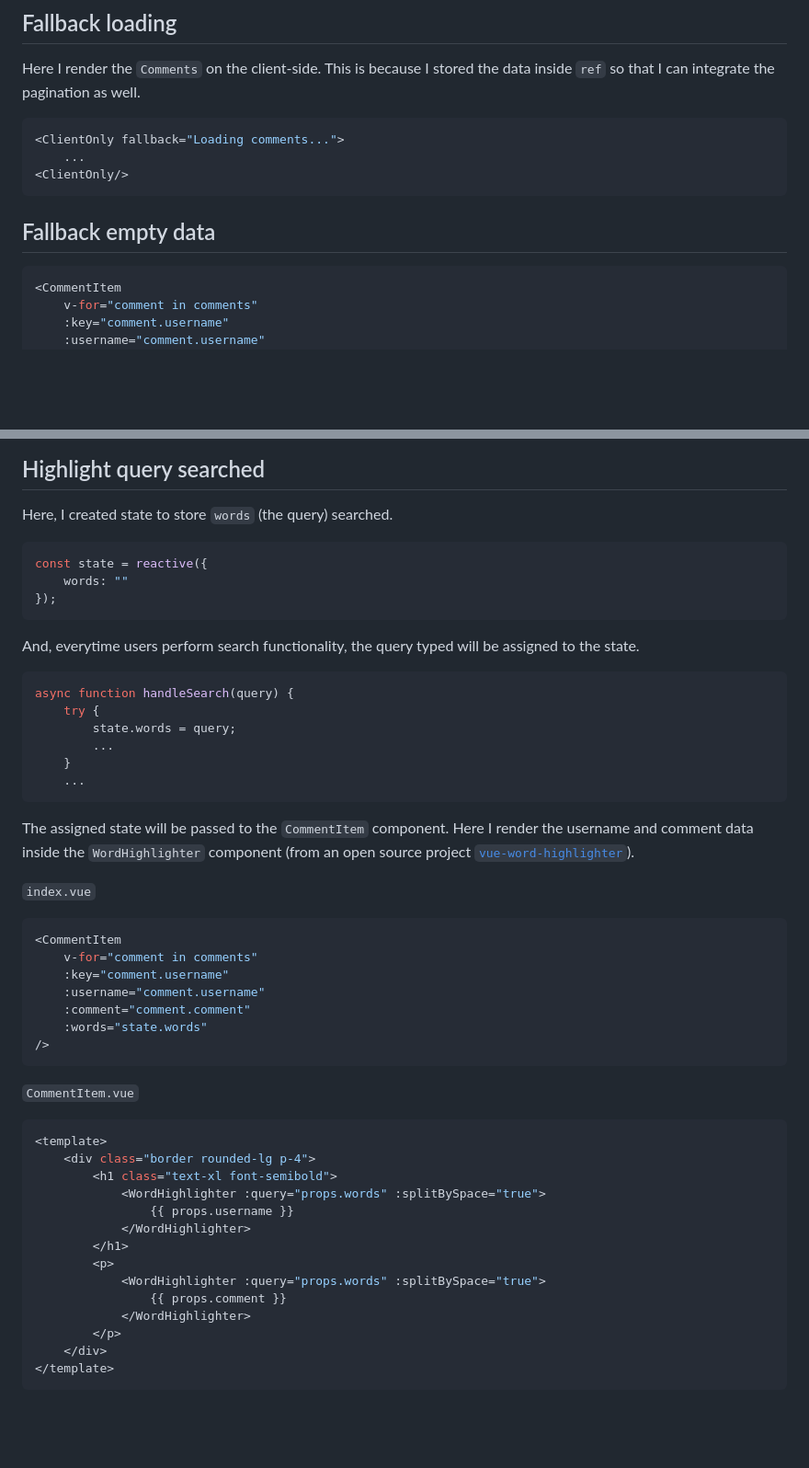
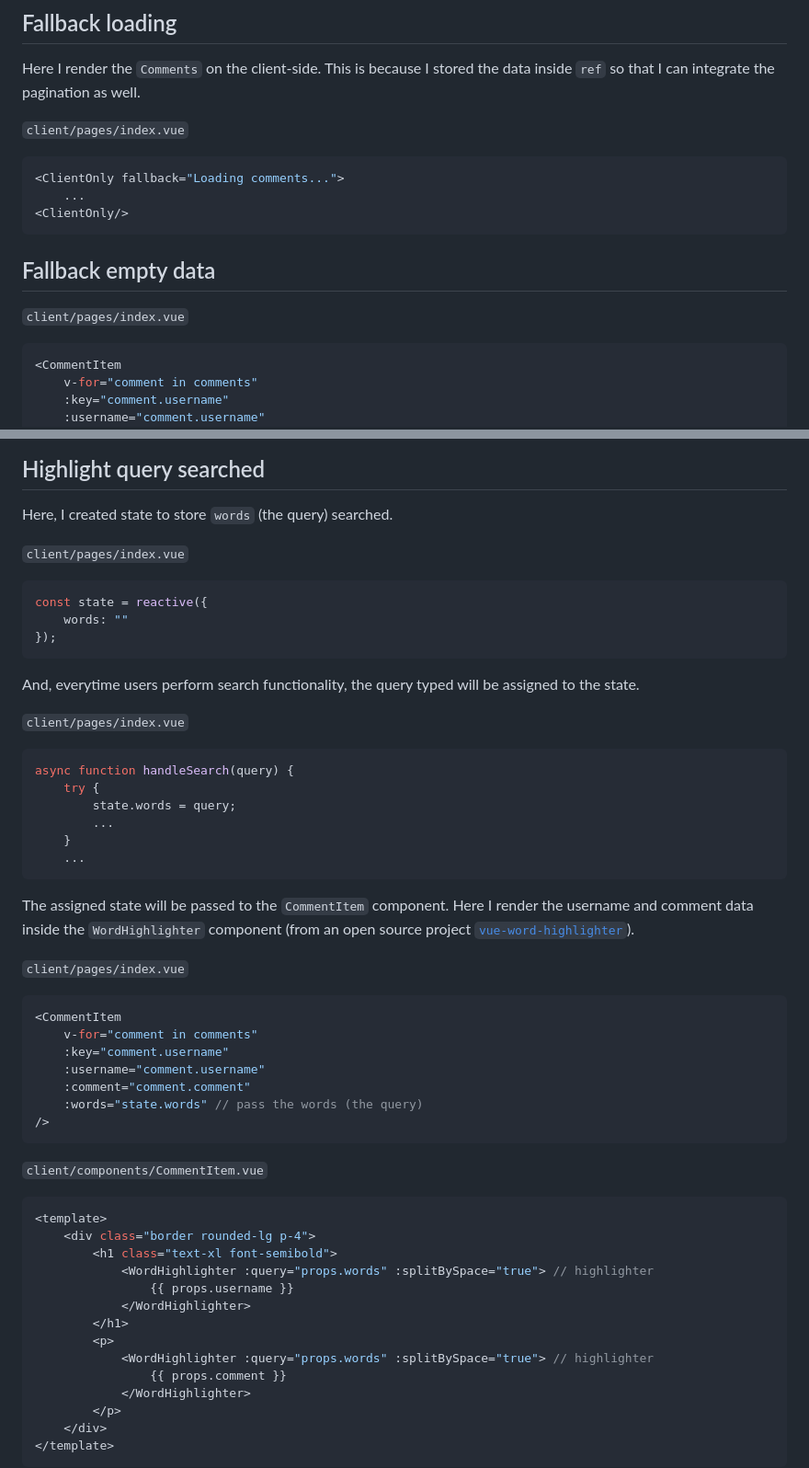
Before and after one commit to rhenaldkarrel/full-stack-dev-intern-test, a Markdown page: EXPLANATION.md, 2 parts joined by grey strips. Shown: that part at 92% size. Drawn GitHub-style; blank space fills up the shorter version.

````diff
--- a/EXPLANATION.md
+++ b/EXPLANATION.md
@@ -3,6 +3,8 @@
 ## Fallback loading
 
 Here I render the `Comments` on the client-side. This is because I stored the data inside `ref` so that I can integrate the pagination as well.
+
+`client/pages/index.vue`
 
 ```vue
 <ClientOnly fallback="Loading comments...">
@@ -11,6 +13,8 @@ Here I render the `Comments` on the client-side. This is because I stored the da
 ```
 
 ## Fallback empty data
+
+`client/pages/index.vue`
 
 ```vue
 <CommentItem
@@ -112,6 +120,8 @@ const debouncedHandleSearch = debounce(handleSearch, 500);
 ## Highlight query searched
 
 Here, I created state to store `words` (the query) searched.
+
+`client/pages/index.vue`
 
 ```vue
 const state = reactive({
@@ -120,6 +130,8 @@ const state = reactive({
 ```
 
 And, everytime users perform search functionality, the query typed will be assigned to the state.
+
+`client/pages/index.vue`
 
 ```vue
 async function handleSearch(query) {
@@ -132,7 +144,7 @@ async function handleSearch(query) {
 
 The assigned state will be passed to the `CommentItem` component. Here I render the username and comment data inside the `WordHighlighter` component (from an open source project [`vue-word-highlighter`](https://github.com/kawamataryo/vue-word-highlighter)).
 
-`index.vue`
+`client/pages/index.vue`
 
 ```vue
 <CommentItem
@@ -140,22 +152,22 @@ The assigned state will be passed to the `CommentItem` component. Here I render
     :key="comment.username"
     :username="comment.username"
     :comment="comment.comment"
-    :words="state.words"
+    :words="state.words" // pass the words (the query)
 />
 ```
 
-`CommentItem.vue`
+`client/components/CommentItem.vue`
 
 ```vue
 <template>
     <div class="border rounded-lg p-4">
         <h1 class="text-xl font-semibold">
-            <WordHighlighter :query="props.words" :splitBySpace="true">
+            <WordHighlighter :query="props.words" :splitBySpace="true"> // highlighter
                 {{ props.username }}
             </WordHighlighter>
         </h1>
         <p>
-            <WordHighlighter :query="props.words" :splitBySpace="true">
+            <WordHighlighter :query="props.words" :splitBySpace="true"> // highlighter
                 {{ props.comment }}
             </WordHighlighter>
         </p>
````
Also changed, not shown: other parts of EXPLANATION.md (+14 -10 lines).
